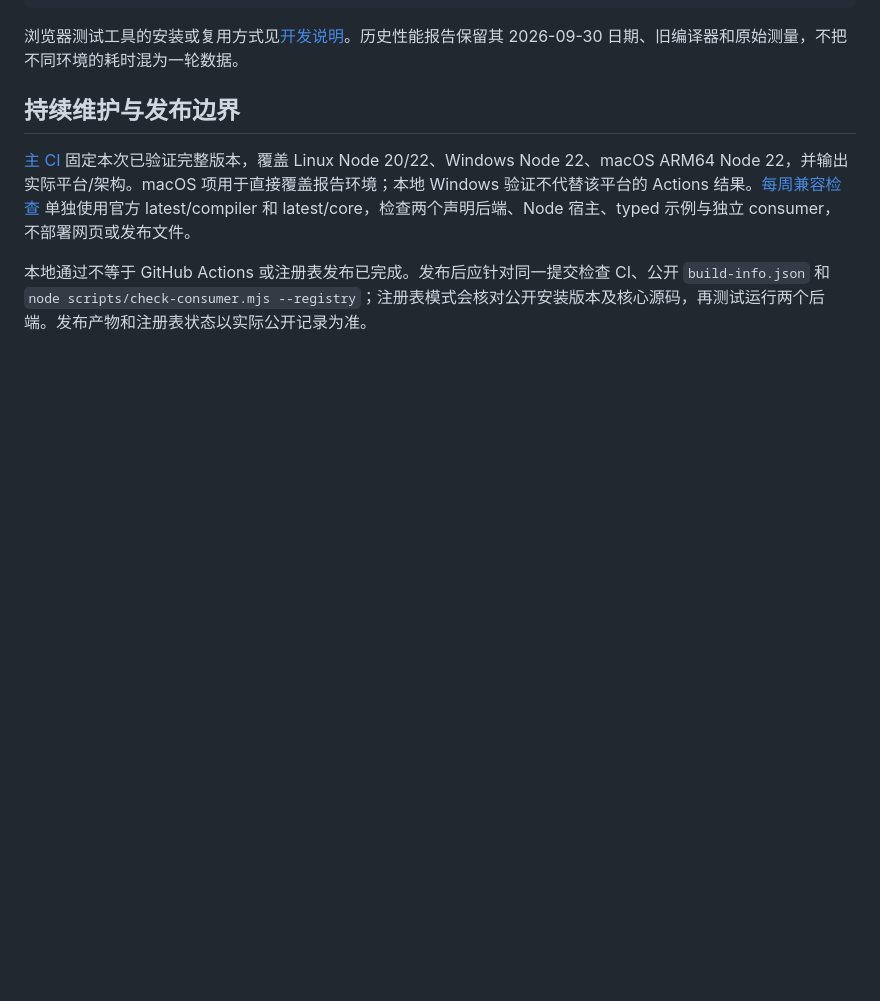
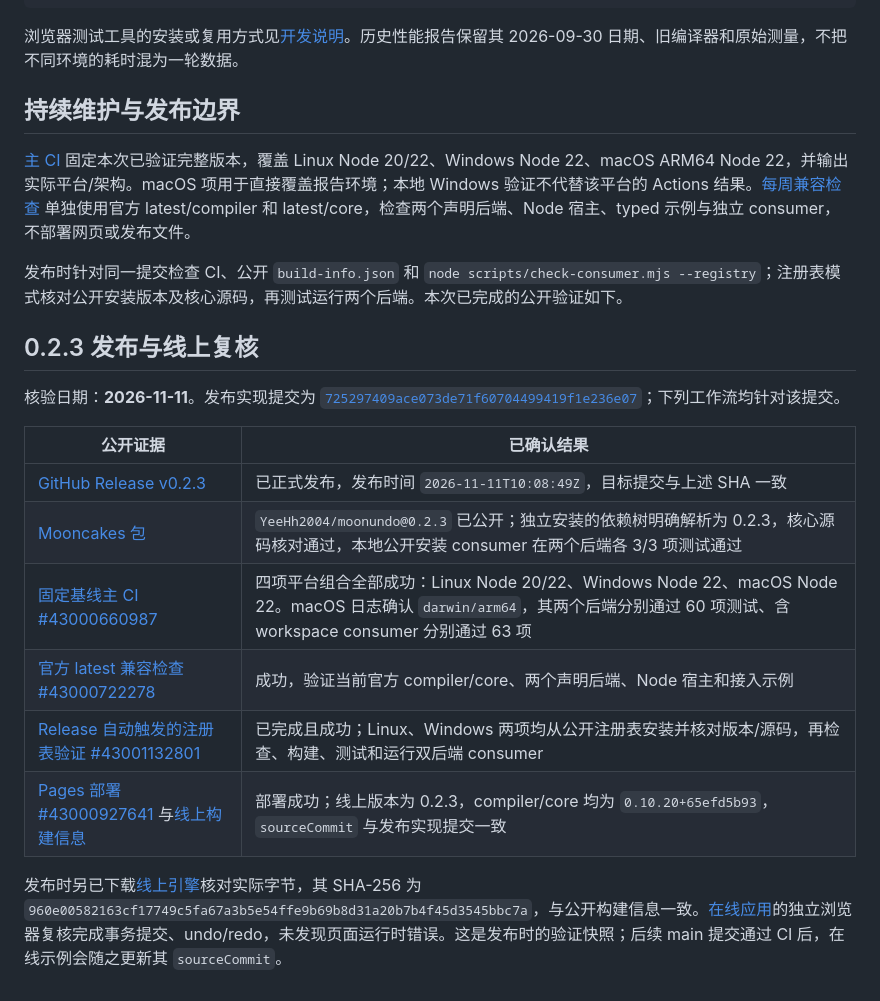
Before and after one commit to YeeHh2004/moonundo, a Markdown page: docs/MAINTENANCE-2026-11.md, the part around the change. Drawn GitHub-style; blank space fills up the shorter version.

Commit message:
docs: record published November maintenance verification

```diff
--- a/docs/MAINTENANCE-2026-11.md
+++ b/docs/MAINTENANCE-2026-11.md
@@ -52,4 +52,19 @@ moon coverage report -f cobertura -p YeeHh2004/moonundo -o _build/core-coverage.
 
 [主 CI](../.github/workflows/ci.yml) 固定本次已验证完整版本，覆盖 Linux Node 20/22、Windows Node 22、macOS ARM64 Node 22，并输出实际平台/架构。macOS 项用于直接覆盖报告环境；本地 Windows 验证不代替该平台的 Actions 结果。[每周兼容检查](../.github/workflows/compatibility.yml) 单独使用官方 latest/compiler 和 latest/core，检查两个声明后端、Node 宿主、typed 示例与独立 consumer，不部署网页或发布文件。
 
-本地通过不等于 GitHub Actions 或注册表发布已完成。发布后应针对同一提交检查 CI、公开 `build-info.json` 和 `node scripts/check-consumer.mjs --registry`；注册表模式会核对公开安装版本及核心源码，再测试运行两个后端。发布产物和注册表状态以实际公开记录为准。
+发布时针对同一提交检查 CI、公开 `build-info.json` 和 `node scripts/check-consumer.mjs --registry`；注册表模式核对公开安装版本及核心源码，再测试运行两个后端。本次已完成的公开验证如下。
+
+## 0.2.3 发布与线上复核
+
+核验日期：**2026-11-11**。发布实现提交为 [`725297409ace073de71f60704499419f1e236e07`](https://github.com/YeeHh2004/moonundo/commit/725297409ace073de71f60704499419f1e236e07)；下列工作流均针对该提交。
+
+| 公开证据 | 已确认结果 |
+| --- | --- |
+| [GitHub Release v0.2.3](https://github.com/YeeHh2004/moonundo/releases/tag/v0.2.3) | 已正式发布，发布时间 `2026-11-11T10:08:49Z`，目标提交与上述 SHA 一致 |
+| [Mooncakes 包](https://mooncakes.io/docs/YeeHh2004/moonundo) | `YeeHh2004/moonundo@0.2.3` 已公开；独立安装的依赖树明确解析为 0.2.3，核心源码核对通过，本地公开安装 consumer 在两个后端各 3/3 项测试通过 |
+| [固定基线主 CI #43000660987](https://github.com/YeeHh2004/moonundo/actions/runs/43000660987) | 四项平台组合全部成功：Linux Node 20/22、Windows Node 22、macOS Node 22。macOS 日志确认 `darwin/arm64`，其两个后端分别通过 60 项测试、含 workspace consumer 分别通过 63 项 |
+| [官方 latest 兼容检查 #43000722278](https://github.com/YeeHh2004/moonundo/actions/runs/43000722278) | 成功，验证当前官方 compiler/core、两个声明后端、Node 宿主和接入示例 |
+| [Release 自动触发的注册表验证 #43001132801](https://github.com/YeeHh2004/moonundo/actions/runs/43001132801) | 已完成且成功；Linux、Windows 两项均从公开注册表安装并核对版本/源码，再检查、构建、测试和运行双后端 consumer |
+| [Pages 部署 #43000927641](https://github.com/YeeHh2004/moonundo/actions/runs/43000927641) 与[线上构建信息](https://yeehh2004.github.io/moonundo/build-info.json) | 部署成功；线上版本为 0.2.3，compiler/core 均为 `0.10.20+65efd5b93`，`sourceCommit` 与发布实现提交一致 |
+
+发布时另已下载[线上引擎](https://yeehh2004.github.io/moonundo/moonundo.mjs)核对实际字节，其 SHA-256 为 `960e00582163cf17749c5fa67a3b5e54ffe9b69b8d31a20b7b4f45d3545bbc7a`，与公开构建信息一致。[在线应用](https://yeehh2004.github.io/moonundo/)的独立浏览器复核完成事务提交、undo/redo，未发现页面运行时错误。这是发布时的验证快照；后续 main 提交通过 CI 后，在线示例会随之更新其 `sourceCommit`。
```
